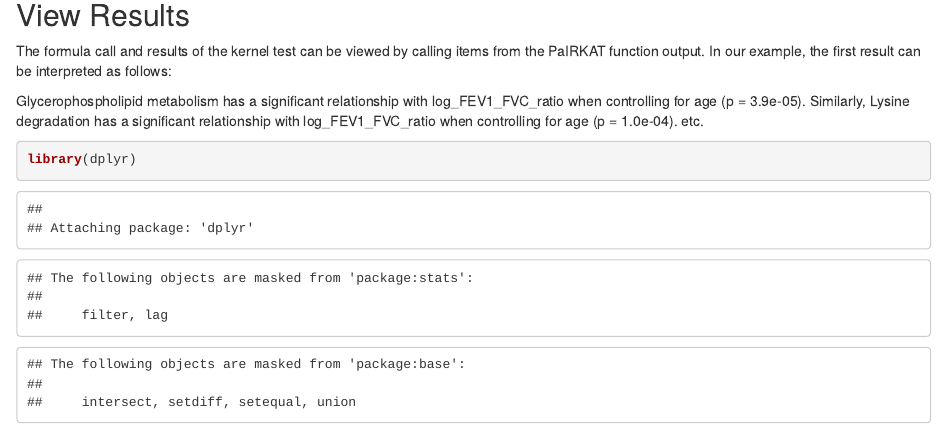
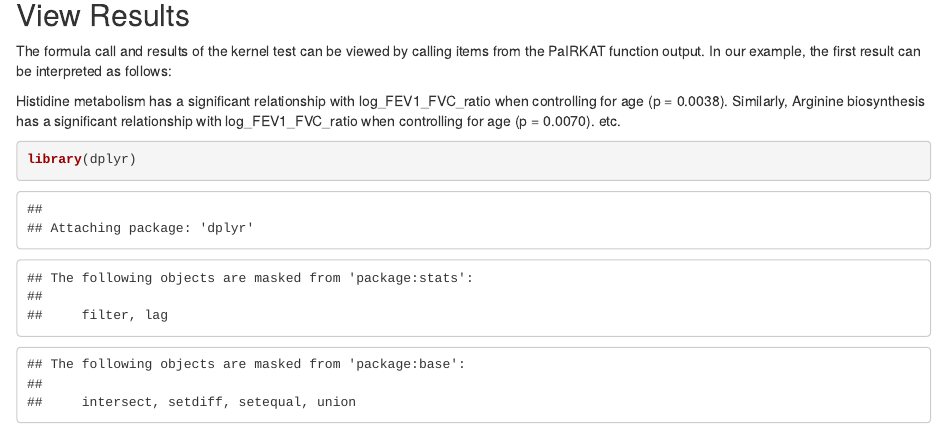
Before and after one commit to max-mcgrath/pairkat, an R Markdown document (vignettes/using-pairkat.Rmd): the page in a window 1100 px wide, from 4420 px down. Rendered offline with R 4.5, knitr and Pandoc, with nearby package versions; drawn as R Markdown's standard HTML page in place of the format the file asks for; some code elsewhere in the file could not run offline.

Commit message:
reduced data size

````diff
--- a/vignettes/using-pairkat.Rmd
+++ b/vignettes/using-pairkat.Rmd
@@ -270,10 +270,10 @@
 from the PaIRKAT function output. In our example, the first result can be
 interpreted as follows:
 
-Glycerophospholipid metabolism has a significant relationship with
-log_FEV1_FVC_ratio when controlling for age (p = 3.9e-05).
-Similarly, Lysine degradation	has a significant relationship with
-log_FEV1_FVC_ratio when controlling for age (p = 1.0e-04). etc.
+Histidine metabolism has a significant relationship with
+log_FEV1_FVC_ratio when controlling for age (p = 0.0038).
+Similarly, Arginine biosynthesis has a significant relationship with
+log_FEV1_FVC_ratio when controlling for age (p = 0.0070). etc.
 
 ```{r}
 library(dplyr)
````
Also changed, not shown: data/smokers.RData.
